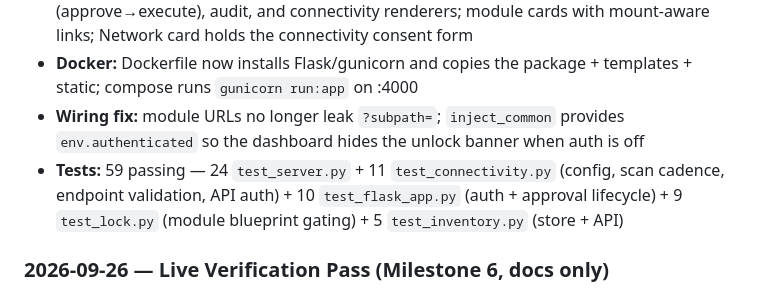
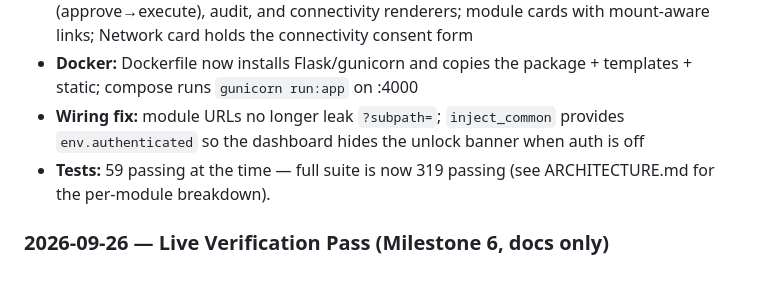
Before and after one commit to greatkourosh/system_manager, a Markdown page: docs/CONTINUATION.md, the part around the change. GitHub-like rendering.

Commit message:
docs: flat-folder filename split, recording lookup, current test counts
07_WEB_WORKFLOW.md documents the flat-folder Artist - Title split in
tag_detect and the recording-lookup fill step in fix-untagged. ARCHITECTURE
updates test counts (test_network 81, test_music_page 35, suite 319);
CONTINUATION points at it instead of a stale 59-test breakdown.

Co-Authored-By: Claude Sonnet 4.6 (1M context) <noreply@anthropic.com>

```diff
--- a/docs/CONTINUATION.md
+++ b/docs/CONTINUATION.md
@@ -33,7 +33,7 @@ Python 3.14 slim + iproute2, net-tools, network-manager, systemd; host network +
 - **Frontend:** Jinja templates (`templates/`) + `static/app.js` with unlock, actions (approve→execute), audit, and connectivity renderers; module cards with mount-aware links; Network card holds the connectivity consent form
 - **Docker:** Dockerfile now installs Flask/gunicorn and copies the package + templates + static; compose runs `gunicorn run:app` on :4000
 - **Wiring fix:** module URLs no longer leak `?subpath=`; `inject_common` provides `env.authenticated` so the dashboard hides the unlock banner when auth is off
-- **Tests:** 59 passing — 24 `test_server.py` + 11 `test_connectivity.py` (config, scan cadence, endpoint validation, API auth) + 10 `test_flask_app.py` (auth + approval lifecycle) + 9 `test_lock.py` (module blueprint gating) + 5 `test_inventory.py` (store + API)
+- **Tests:** 59 passing at the time — full suite is now 319 passing (see ARCHITECTURE.md for the per-module breakdown).
 
 ### 2026-09-26 — Live Verification Pass (Milestone 6, docs only)
 Ran the full suite (59 pass) and exercised the running container end-to-end
```
